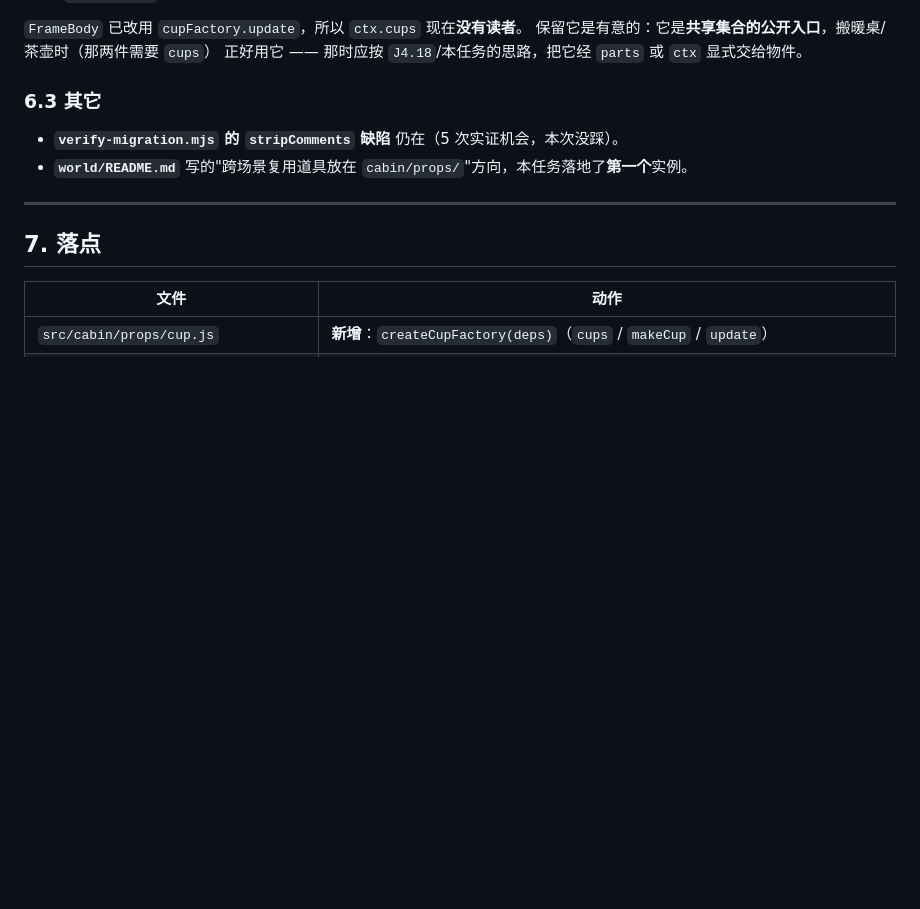
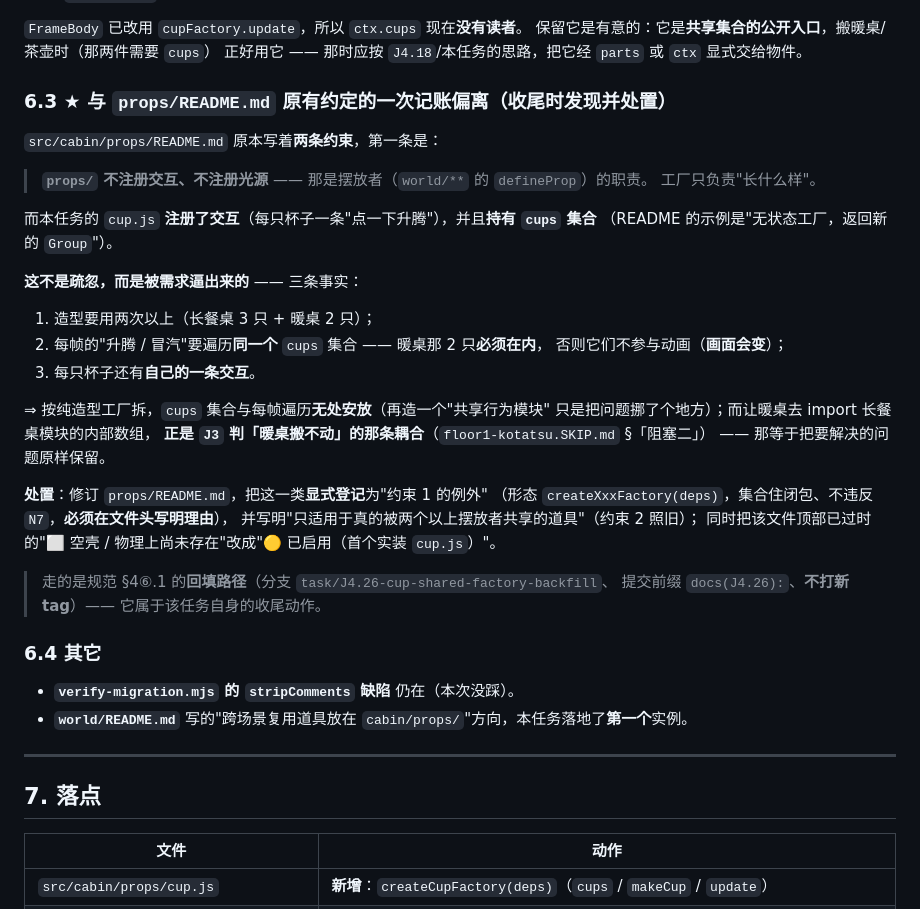
Before and after one commit to whitenfly/Magic-cabin, a Markdown page: docs/实施结果/J4.26-实施结果.md, the part around the change. Drawn GitHub-style; blank space fills up the shorter version.

Commit message:
docs(J4.26): 回填 props/README.md 的「约束例外」记账
J4.26 实装 cup.js 时，与 props/README.md 的约束 1（"props/ 不注册交互、只做无状态
造型工厂"）发生了一次**有理由的偏离**：

- 茶杯的造型要用两次以上（长餐桌 3 只 + 12.13 暖桌 2 只）；
- 每帧的"升腾/冒汽"要遍历**同一个** cups 集合（暖桌那 2 只必须在内，否则不参与动画）；
- 每只杯子还有自己的一条交互。

⇒ 按纯造型工厂拆，cups 集合与每帧遍历无处安放（再造一个"共享行为模块"只是把问题
挪个地方）；而让暖桌去 import 长餐桌模块的内部数组，正是 J3 判「暖桌搬不动」的那条
耦合（floor1-kotatsu.SKIP.md 的「阻塞二」）—— 等于把要解决的问题原样保留。

处置：
- props/README.md：把这一类显式登记为"约束 1 的例外"（形态 createXxxFactory(deps)、
  集合住闭包、不违反 N7、必须在文件头写明理由），并写明只适用于真的被两个以上摆放者
  共享的道具（约束 2 照旧）；顶部已过时的"空壳/物理上尚未存在"改成"已启用"；
- docs/实施结果/J4.26-实施结果.md：新增 §6.3 记录这次偏离与处置（原 §6.3 顺延为 §6.4）。

按规范 §4⑥.1 走**回填路径**：分支 task/J4.26-cup-shared-factory-backfill、
提交前缀 docs(J4.26):、**不打新 tag**（该任务的 tag 已在 v0.4.0-dev.25）。

验收：docs/实施结果/J4.26-实施结果.md §6.3

```diff
--- a/docs/实施结果/J4.26-实施结果.md
+++ b/docs/实施结果/J4.26-实施结果.md
@@ -153,9 +153,39 @@ PowerShell 下**没有递归到深层目录**。
 保留它是有意的：它是**共享集合的公开入口**，搬暖桌/茶壶时（那两件需要 `cups`）
 正好用它 —— 那时应按 `J4.18`/本任务的思路，把它经 `parts` 或 `ctx` 显式交给物件。
 
-### 6.3 其它
+### 6.3 ★ 与 `props/README.md` 原有约定的**一次记账偏离**（收尾时发现并处置）
 
-- **`verify-migration.mjs` 的 `stripComments` 缺陷** 仍在（5 次实证机会，本次没踩）。
+`src/cabin/props/README.md` 原本写着**两条约束**，第一条是：
+
+> **`props/` 不注册交互、不注册光源** —— 那是摆放者（`world/**` 的 `defineProp`）的职责。
+> 工厂只负责"长什么样"。
+
+而本任务的 `cup.js` **注册了交互**（每只杯子一条"点一下升腾"），并且**持有 `cups` 集合**
+（README 的示例是"无状态工厂，返回新的 `Group`"）。
+
+**这不是疏忽，而是被需求逼出来的** —— 三条事实：
+
+1. 造型要用两次以上（长餐桌 3 只 + 暖桌 2 只）；
+2. 每帧的"升腾 / 冒汽"要遍历**同一个** `cups` 集合 —— 暖桌那 2 只**必须在内**，
+   否则它们不参与动画（**画面会变**）；
+3. 每只杯子还有**自己的一条交互**。
+
+⇒ 按纯造型工厂拆，`cups` 集合与每帧遍历**无处安放**（再造一个"共享行为模块"
+只是把问题挪了个地方）；而让暖桌去 import 长餐桌模块的内部数组，
+**正是 `J3` 判「暖桌搬不动」的那条耦合**（`floor1-kotatsu.SKIP.md` §「阻塞二」）
+—— 那等于把要解决的问题原样保留。
+
+**处置**：修订 `props/README.md`，把这一类**显式登记**为"约束 1 的例外"
+（形态 `createXxxFactory(deps)`，集合住闭包、不违反 `N7`，**必须在文件头写明理由**），
+并写明"只适用于真的被两个以上摆放者共享的道具"（约束 2 照旧）；
+同时把该文件顶部已过时的"⬜ 空壳 / 物理上尚未存在"改成"🟡 已启用（首个实装 `cup.js`）"。
+
+> 走的是规范 §4⑥.1 的**回填路径**（分支 `task/J4.26-cup-shared-factory-backfill`、
+> 提交前缀 `docs(J4.26):`、**不打新 tag**）—— 它属于该任务自身的收尾动作。
+
+### 6.4 其它
+
+- **`verify-migration.mjs` 的 `stripComments` 缺陷** 仍在（本次没踩）。
 - **`world/README.md`** 写的"跨场景复用道具放在 `cabin/props/`"方向，本任务落地了**第一个**实例。
 
 ---
```
Also changed, not shown: 1 other file.
